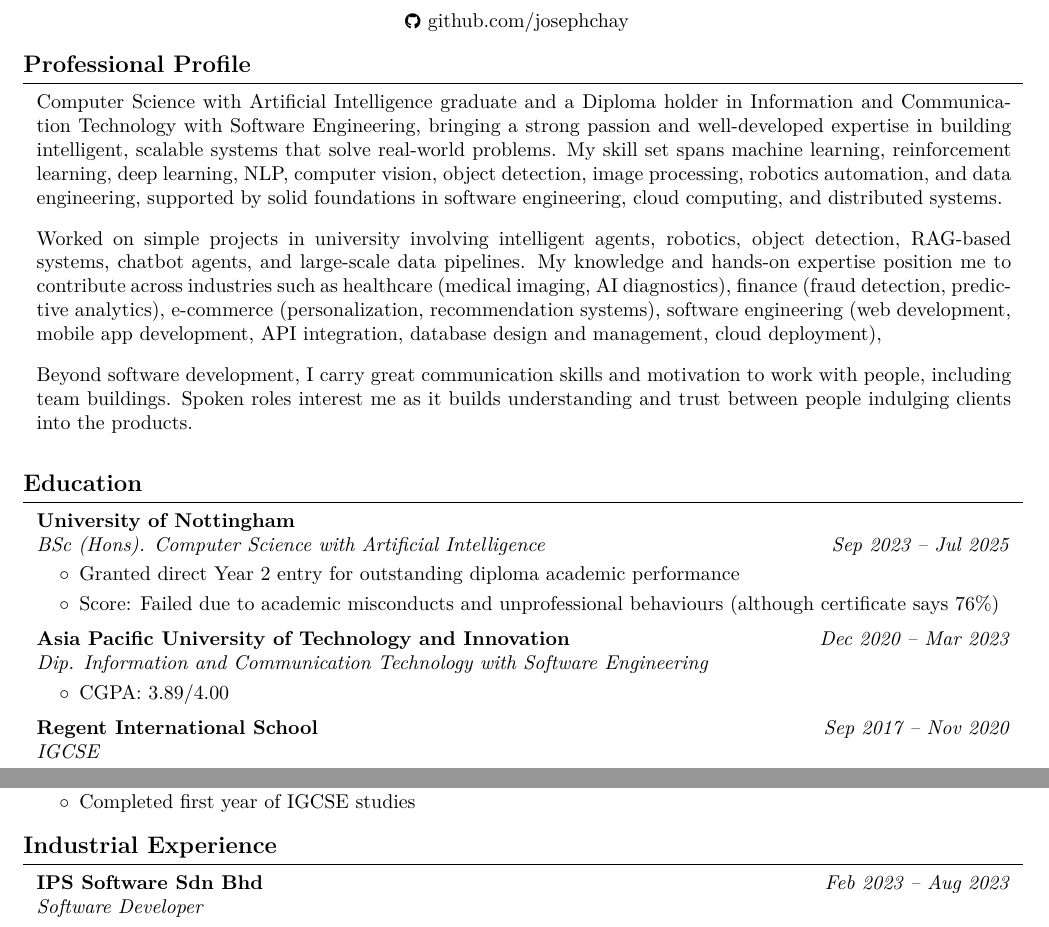
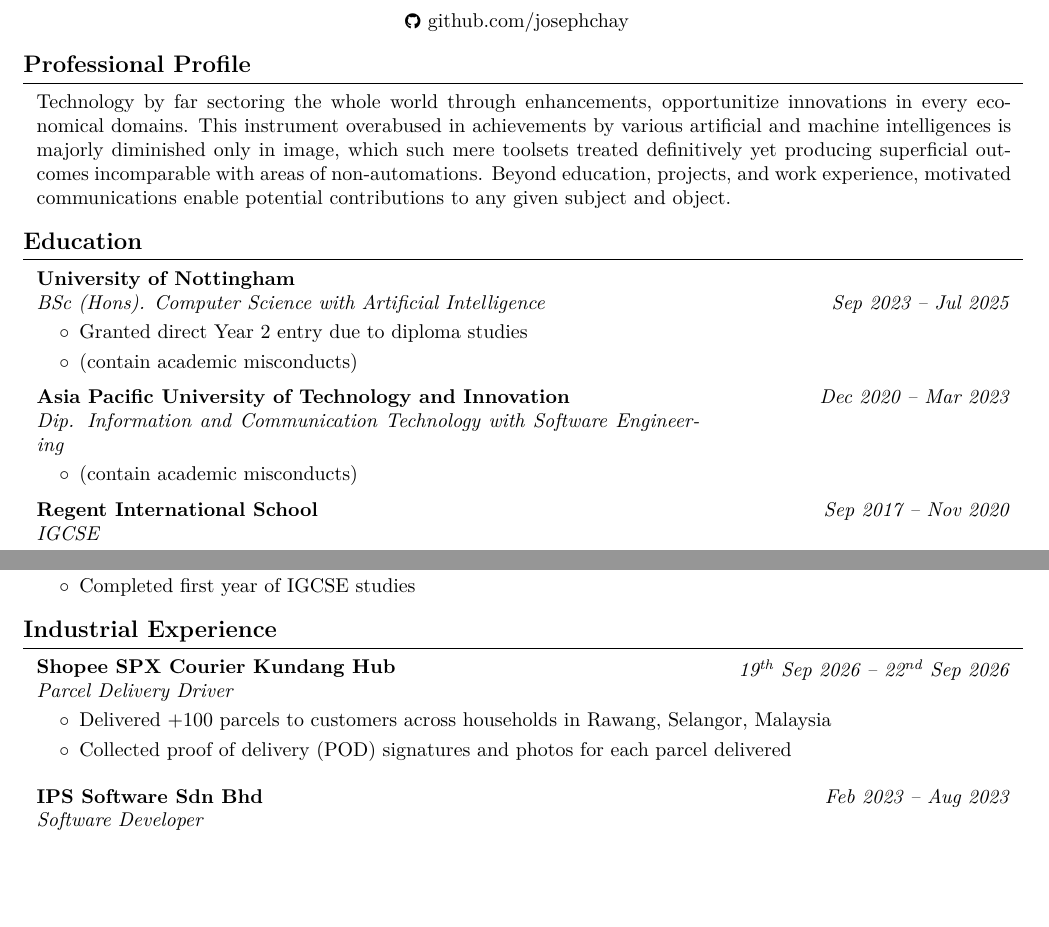
Before and after one commit to josephchay/resume-generator, a LaTeX CV (resume.tex): two parts of page 1 of 3 before the commit and two parts of page 1 of 2 after it, joined at a grey line, cut so that both start at the same text, the shorter picture padded with empty space. Compiled offline with pdfLaTeX.

Commit message:
updated resume.tex

```diff
--- a/resume.tex
+++ b/resume.tex
@@ -85,7 +85,7 @@
 \newenvironment{twocolentry}[2][]{
     \onecolentry
     \def\secondColumn{#2}
-    \setcolumnwidth{\fill, 4.5cm}
+    \setcolumnwidth{\fill, 5.5cm}
     \begin{paracol}{2}
 }{
     \switchcolumn \raggedleft \secondColumn
@@ -147,26 +147,26 @@
 
     \begin{firstprojectentry}
         \begin{onecolentry}
-            Computer Science with Artificial Intelligence graduate and a Diploma holder in Information and Communication Technology with Software Engineering,
-            bringing a strong passion and well-developed expertise in building intelligent, scalable systems that solve real-world problems. My skill set spans machine learning,
-            reinforcement learning, deep learning, NLP, computer vision, object detection, image processing, robotics automation, and data engineering,
-            supported by solid foundations in software engineering, cloud computing, and distributed systems.
-            \vspace{0.3cm}
+            % Computer Science with Artificial Intelligence graduate and a Diploma holder in Information and Communication Technology with Software Engineering,
+            % bringing a strong passion and well-developed expertise in building intelligent, scalable systems that solve real-world problems. My skill set spans machine learning,
+            % reinforcement learning, deep learning, NLP, computer vision, object detection, image processing, robotics automation, and data engineering,
+            % supported by solid foundations in software engineering, cloud computing, and distributed systems.
+            % \vspace{0.3cm}
 
-            Worked on simple projects in university involving intelligent agents, robotics, object detection, RAG-based systems, chatbot agents, and large-scale data pipelines.
-            My knowledge and hands-on expertise position me to contribute across industries such as healthcare (medical imaging, AI diagnostics),
-            finance (fraud detection, predictive analytics), e-commerce (personalization, recommendation systems),
-            % legal tech (semantic search, document understanding),
-            % smart manufacturing (process automation, predictive maintenance),
-            software engineering (web development, mobile app development,
-            API integration, database design and management, cloud deployment),
-            % and EdTech (intelligent tutoring systems, adaptive learning platforms).
-            % Extremely passionate about the convergence of AI and Web3, particularly in areas like smart contract analytics, blockchain anomaly detection, and DAO optimization.
-            \vspace{0.3cm}
+            % Worked on simple projects in university involving intelligent agents, robotics, object detection, RAG-based systems, chatbot agents, and large-scale data pipelines.
+            % My knowledge and hands-on expertise position me to contribute across industries such as healthcare (medical imaging, AI diagnostics),
+            % finance (fraud detection, predictive analytics), e-commerce (personalization, recommendation systems),
+            % % legal tech (semantic search, document understanding),
+            % % smart manufacturing (process automation, predictive maintenance),
+            % software engineering (web development, mobile app development,
+            % API integration, database design and management, cloud deployment).
+            % % and EdTech (intelligent tutoring systems, adaptive learning platforms).
+            % % Extremely passionate about the convergence of AI and Web3, particularly in areas like smart contract analytics, blockchain anomaly detection, and DAO optimization.
+            % \vspace{0.3cm}
 
-            Beyond software development, I carry great communication skills and motivation to work with people, including team buildings. Spoken roles interest me as it builds
-            understanding and trust between people indulging clients into the products.
-            \vspace{0.3cm}
+            % Beyond software development, I carry great communication skills and motivation to work with people, including team buildings. Spoken roles interest me as it builds
+            % understanding and trust between people indulging clients into the products.
+            % \vspace{0.3cm}
 
             % Beyond software development, I bring a strong aptitude for systems monitoring and technical troubleshooting, skills that translate directly into overseeing equipment-dependent environments.
             % My background in computer vision and object detection gives me a practical understanding of how CCTV and surveillance systems function at a technical level, allowing me to quickly identify
@@ -181,7 +181,13 @@
             % I also value cross-functional coordination and clear communication, having worked on projects that required close collaboration with different teams and stakeholders to deliver reliable,
             % functioning systems. I am comfortable liaising with contractors, service providers, and internal departments to ensure repair works and operational standards are met, and I am equally
             % capable of addressing queries from shoppers or new users with patience and professionalism. I see this role as an opportunity to apply a technically grounded, systematic mindset to
-            % day-to-day car park operations while contributing to continuous improvement of processes and equipment reliability. \vspace{0.3cm}
+            % day-to-day car park operations while contributing to continuous improvement of processes and equipment reliability.
+            % \vspace{0.3cm}
+
+            Technology by far sectoring the whole world through enhancements, opportunitize innovations in every economical domains.
+            This instrument overabused in achievements by various artificial and machine intelligences is majorly diminished only in image,
+            which such mere toolsets treated definitively yet producing superficial outcomes incomparable with areas of non-automations.
+            Beyond education, projects, and work experience, motivated communications enable potential contributions to any given subject and object.
         \end{onecolentry}
     \end{firstprojectentry}
 
@@ -223,9 +229,12 @@
     \vspace{0.10cm}
     \begin{onecolentry}
         \begin{highlights}
-            \item Granted direct Year 2 entry for outstanding diploma academic performance
+            \item Granted direct Year 2 entry due to diploma studies
+            \item (contain academic misconducts)
             % \item WAM: 76\% (First Class Honours with Distinction)
-            \item Score: Failed due to academic misconducts and unprofessional behaviours (although certificate says 76\%)
+            % \item WAM: 76\% (First Class Honours)
+            % \item Score: First Class (76\%) but have many academic misconducts
+            % \item Score: Failed but have many academic misconducts
             % \item GPA: 4.00/4.00
             % \item Final Year Average: 82\%
             % \item Final Year Project Thesis Dissertation: 84\% (Final Mark) · 91\% (Supervisor Mark)
@@ -249,7 +258,8 @@
     \vspace{0.10cm}
     \begin{onecolentry}
         \begin{highlights}
-            \item CGPA: 3.89/4.00
+            \item (contain academic misconducts)
+            % \item CGPA: 3.89/4.00
             % \item Final Semester GPA: 3.93/4.00
         \end{highlights}
     \end{onecolentry}
@@ -293,6 +303,25 @@
 
     % INDUSTRIAL EXPERIENCE
     \section{Industrial Experience}
+
+    \begin{projectentry}
+    \begin{twocolentry}{
+        \textit{19\textsuperscript{th} Sep 2026 -- 22\textsuperscript{nd} Sep 2026}
+    }
+        \textbf{Shopee SPX Courier Kundang Hub}
+
+        \textit{Parcel Delivery Driver}
+    \end{twocolentry}
+    \vspace{0.10cm}
+    \begin{onecolentry}
+        \begin{highlights}
+            \item Delivered +100 parcels to customers across households in Rawang, Selangor, Malaysia
+            \item Collected proof of delivery (POD) signatures and photos for each parcel delivered
+        \end{highlights}
+    \end{onecolentry}
+    \end{projectentry}
+
+    \vspace{0.4cm}
 
     \begin{firstprojectentry}
     \begin{twocolentry}{
```
Also changed, not shown: resume.pdf, resume.tex (6 more changed lines), 2 other files.
